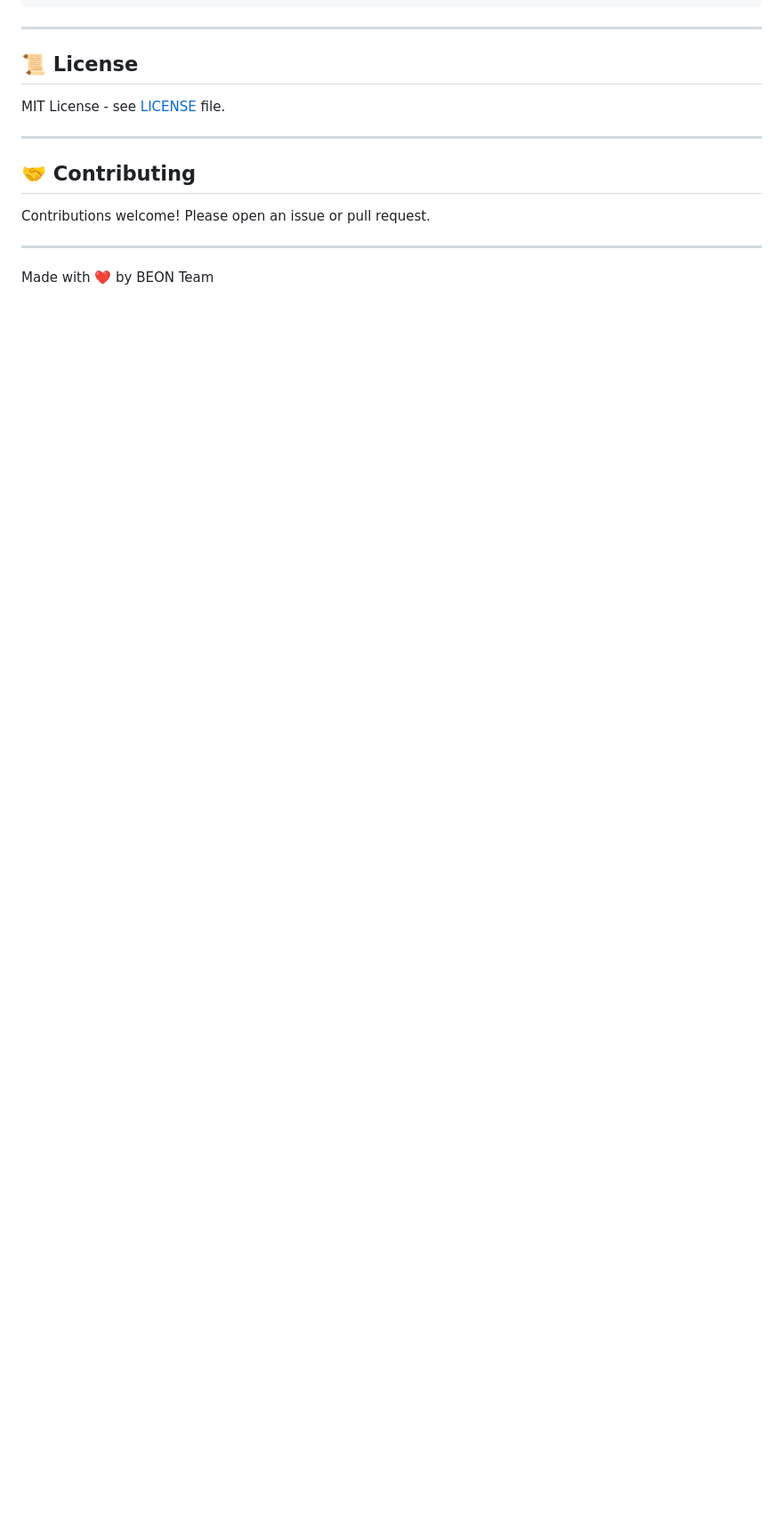
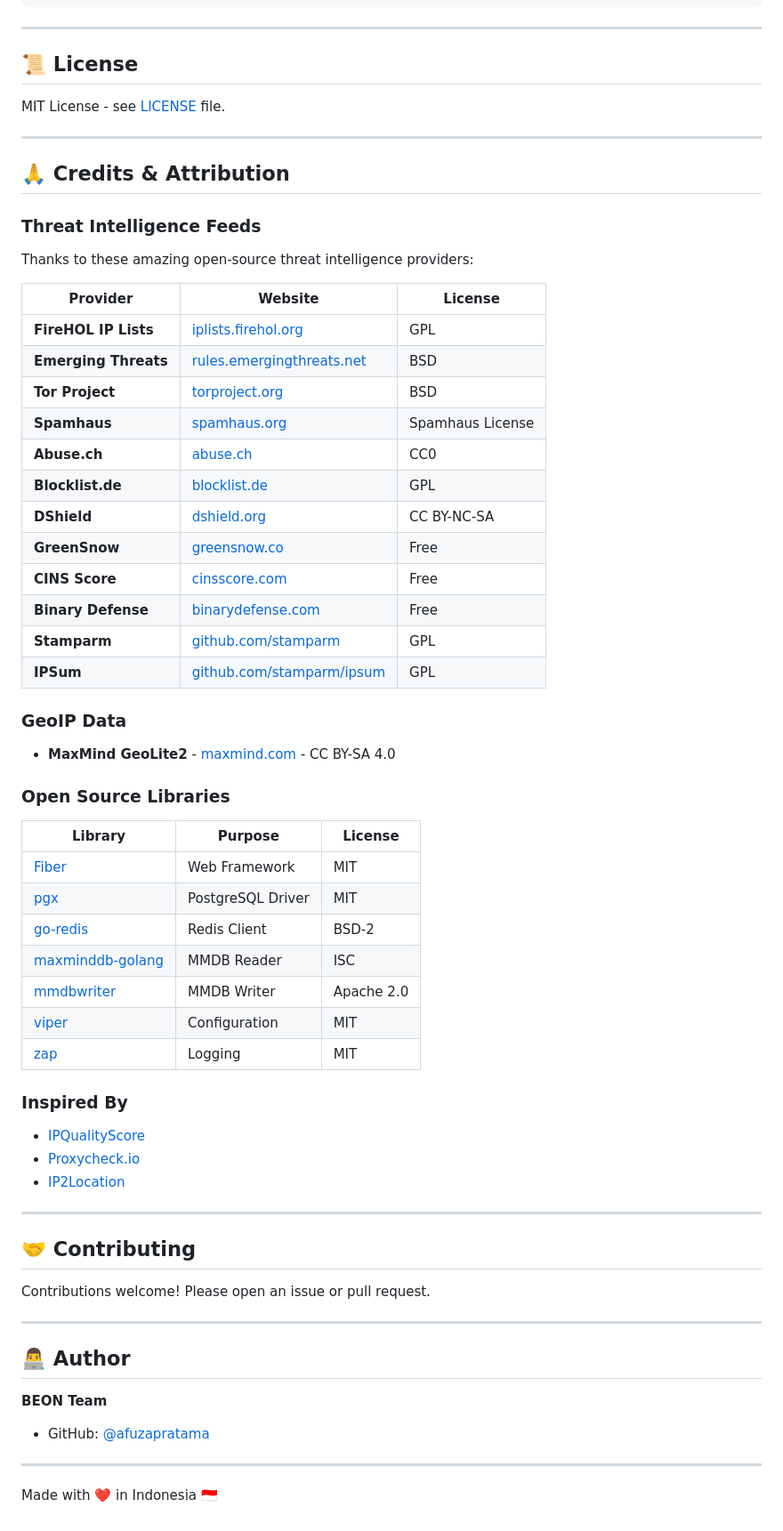
Before and after one commit to afuzapratama/BEON-IPQuality, a Markdown page: README.md, the part around one of its changes. Shown at 89% size. GitHub-like rendering; blank space fills up the shorter version.

```diff
--- a/README.md
+++ b/README.md
@@ -563,10 +509,63 @@ MIT License - see [LICENSE](LICENSE) file.
 
 ---
 
+## 🙏 Credits & Attribution
+
+### Threat Intelligence Feeds
+
+Thanks to these amazing open-source threat intelligence providers:
+
+| Provider | Website | License |
+|----------|---------|---------|
+| **FireHOL IP Lists** | [iplists.firehol.org](https://iplists.firehol.org/) | GPL |
+| **Emerging Threats** | [rules.emergingthreats.net](https://rules.emergingthreats.net/) | BSD |
+| **Tor Project** | [torproject.org](https://www.torproject.org/) | BSD |
+| **Spamhaus** | [spamhaus.org](https://www.spamhaus.org/) | Spamhaus License |
+| **Abuse.ch** | [abuse.ch](https://abuse.ch/) | CC0 |
+| **Blocklist.de** | [blocklist.de](https://www.blocklist.de/) | GPL |
+| **DShield** | [dshield.org](https://www.dshield.org/) | CC BY-NC-SA |
+| **GreenSnow** | [greensnow.co](https://greensnow.co/) | Free |
+| **CINS Score** | [cinsscore.com](https://cinsscore.com/) | Free |
+| **Binary Defense** | [binarydefense.com](https://www.binarydefense.com/) | Free |
+| **Stamparm** | [github.com/stamparm](https://github.com/stamparm/ipsum) | GPL |
+| **IPSum** | [github.com/stamparm/ipsum](https://github.com/stamparm/ipsum) | GPL |
+
+### GeoIP Data
+
+- **MaxMind GeoLite2** - [maxmind.com](https://www.maxmind.com/) - CC BY-SA 4.0
+
+### Open Source Libraries
+
+| Library | Purpose | License |
+|---------|---------|---------|
+| [Fiber](https://gofiber.io/) | Web Framework | MIT |
+| [pgx](https://github.com/jackc/pgx) | PostgreSQL Driver | MIT |
+| [go-redis](https://github.com/redis/go-redis) | Redis Client | BSD-2 |
+| [maxminddb-golang](https://github.com/oschwald/maxminddb-golang) | MMDB Reader | ISC |
+| [mmdbwriter](https://github.com/maxmind/mmdbwriter) | MMDB Writer | Apache 2.0 |
+| [viper](https://github.com/spf13/viper) | Configuration | MIT |
+| [zap](https://github.com/uber-go/zap) | Logging | MIT |
+
+### Inspired By
+
+- [IPQualityScore](https://www.ipqualityscore.com/)
+- [Proxycheck.io](https://proxycheck.io/)
+- [IP2Location](https://www.ip2location.com/)
+
+---
+
 ## 🤝 Contributing
 
 Contributions welcome! Please open an issue or pull request.
 
 ---
 
-Made with ❤️ by BEON Team
+## 👨‍💻 Author
+
+**BEON Team**
+
+- GitHub: [@afuzapratama](https://github.com/afuzapratama)
+
+---
+
+Made with ❤️ in Indonesia 🇮🇩
```
Also changed, not shown: other parts of README.md (+32 -86 lines).
